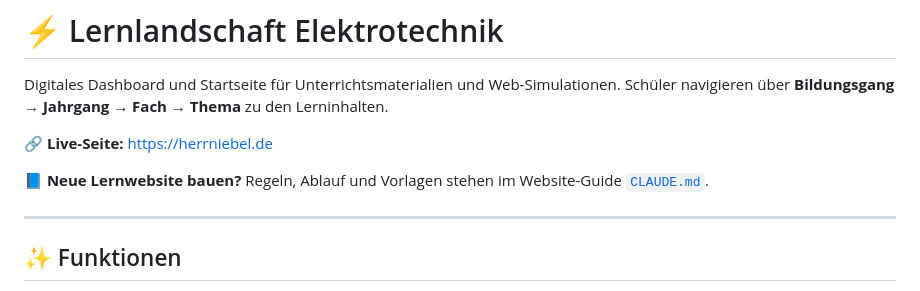
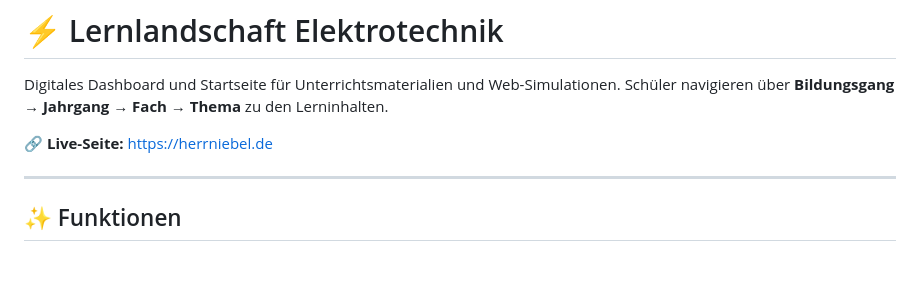
Before and after one commit to tobsenthomas2/HerrNiebel_Website, a Markdown page: README.md, the part around the change. Drawn GitHub-style; blank space fills up the shorter version.

```diff
--- a/README.md
+++ b/README.md
@@ -4,8 +4,6 @@ Digitales Dashboard und Startseite für Unterrichtsmaterialien und Web-Simulatio
 Schüler navigieren über **Bildungsgang → Jahrgang → Fach → Thema** zu den Lerninhalten.
 
 🔗 **Live-Seite:** https://herrniebel.de
-
-📘 **Neue Lernwebsite bauen?** Regeln, Ablauf und Vorlagen stehen im Website-Guide [`CLAUDE.md`](CLAUDE.md).
 
 ---
 
```
Also changed, not shown: CLAUDE.md (deleted, +0 -349 lines), 1 other file.
